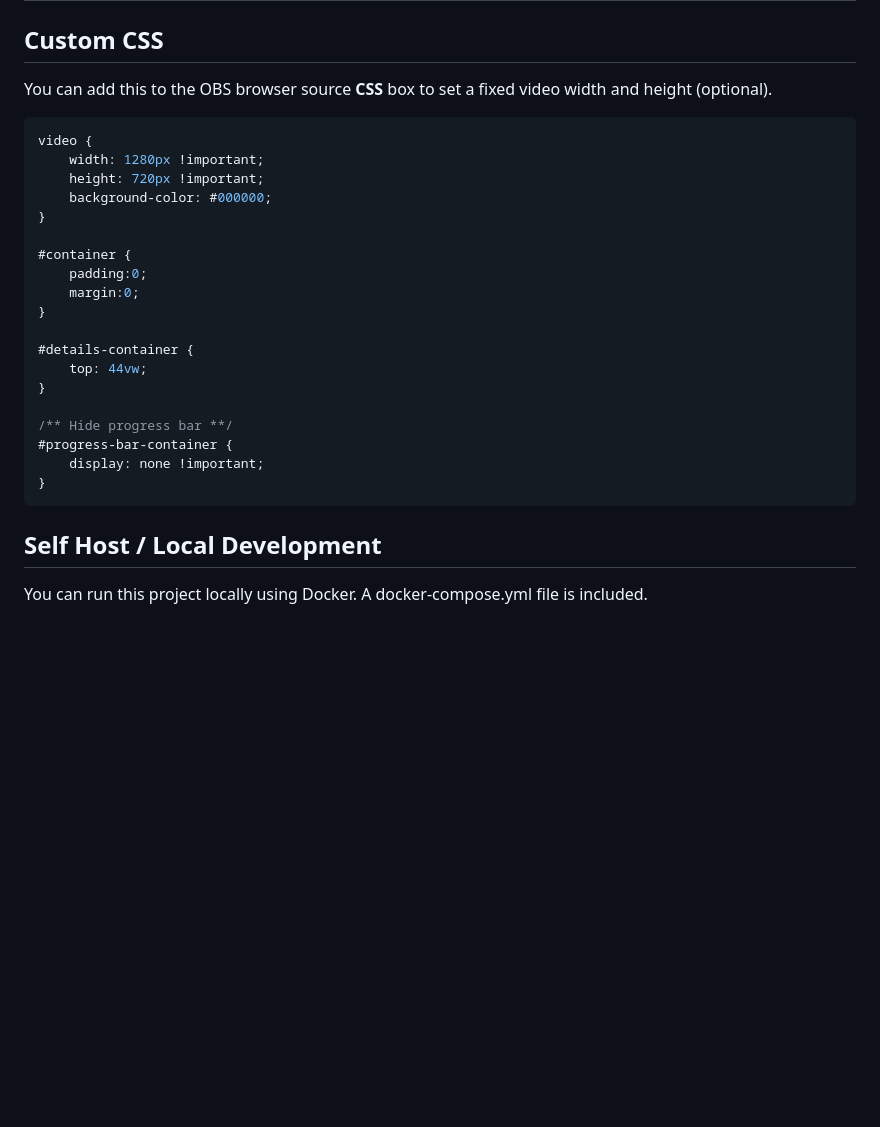
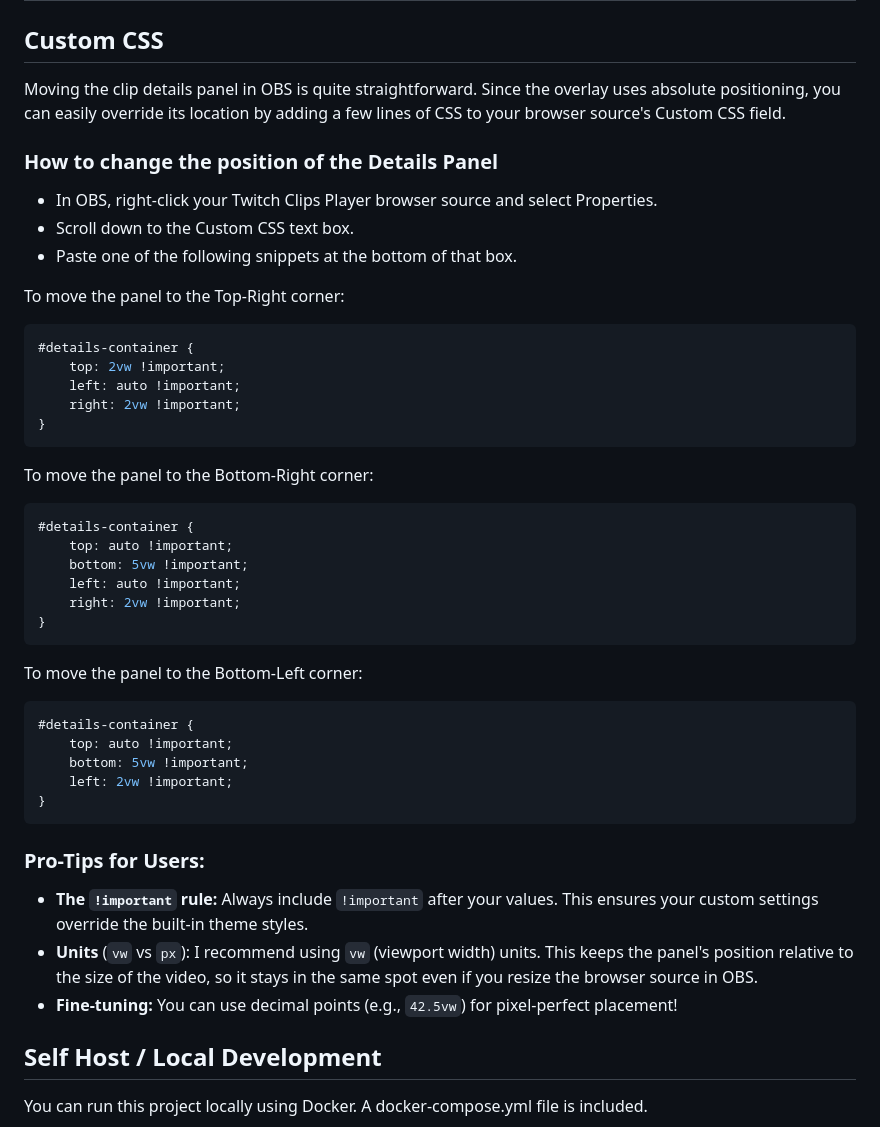
Before and after one commit to teklynk/twitch_clips_player, a Markdown page: README.md, the part around the change. Rendered like a GitHub page; blank space fills up the shorter version.

Commit message:
added notes about using custom css to position the details panel

````diff
--- a/README.md
+++ b/README.md
@@ -65,29 +65,44 @@ Add these parameters to your URL query string (e.g., `?channel=mychannel&limit=2
 
 ## Custom CSS
 
-You can add this to the OBS browser source **CSS** box to set a fixed video width and height (optional).
+Moving the clip details panel in OBS is quite straightforward. Since the overlay uses absolute positioning, you can easily override its location by adding a few lines of CSS to your browser source's Custom CSS field.
 
+### How to change the position of the Details Panel
+
+- In OBS, right-click your Twitch Clips Player browser source and select Properties.
+- Scroll down to the Custom CSS text box.
+- Paste one of the following snippets at the bottom of that box.
+
+To move the panel to the Top-Right corner:
 ```css
-video {
-    width: 1280px !important;
-    height: 720px !important;
-    background-color: #000000;
-}
-
-#container {
-    padding:0;
-    margin:0;
-}
-
 #details-container {
-    top: 44vw;
-}
-
-/** Hide progress bar **/
-#progress-bar-container {
-    display: none !important;
+    top: 2vw !important;
+    left: auto !important;
+    right: 2vw !important;
 }
 ```
+To move the panel to the Bottom-Right corner:
+```css
+#details-container {
+    top: auto !important;
+    bottom: 5vw !important;
+    left: auto !important;
+    right: 2vw !important;
+}
+```
+To move the panel to the Bottom-Left corner:
+```css
+#details-container {
+    top: auto !important;
+    bottom: 5vw !important;
+    left: 2vw !important;
+}
+```
+
+### Pro-Tips for Users:
+- __The `!important` rule:__ Always include `!important` after your values. This ensures your custom settings override the built-in theme styles.
+- __Units__ (`vw` vs `px`): I recommend using `vw` (viewport width) units. This keeps the panel's position relative to the size of the video, so it stays in the same spot even if you resize the browser source in OBS.
+- __Fine-tuning:__ You can use decimal points (e.g., `42.5vw`) for pixel-perfect placement!
 
 ## Self Host / Local Development
 
````
